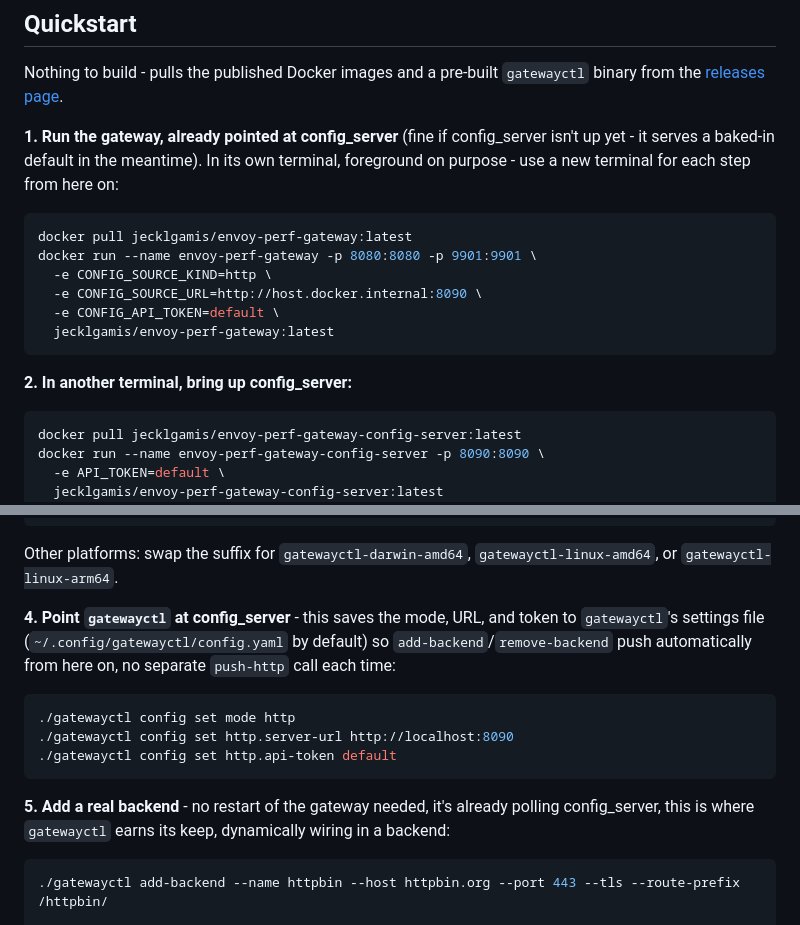
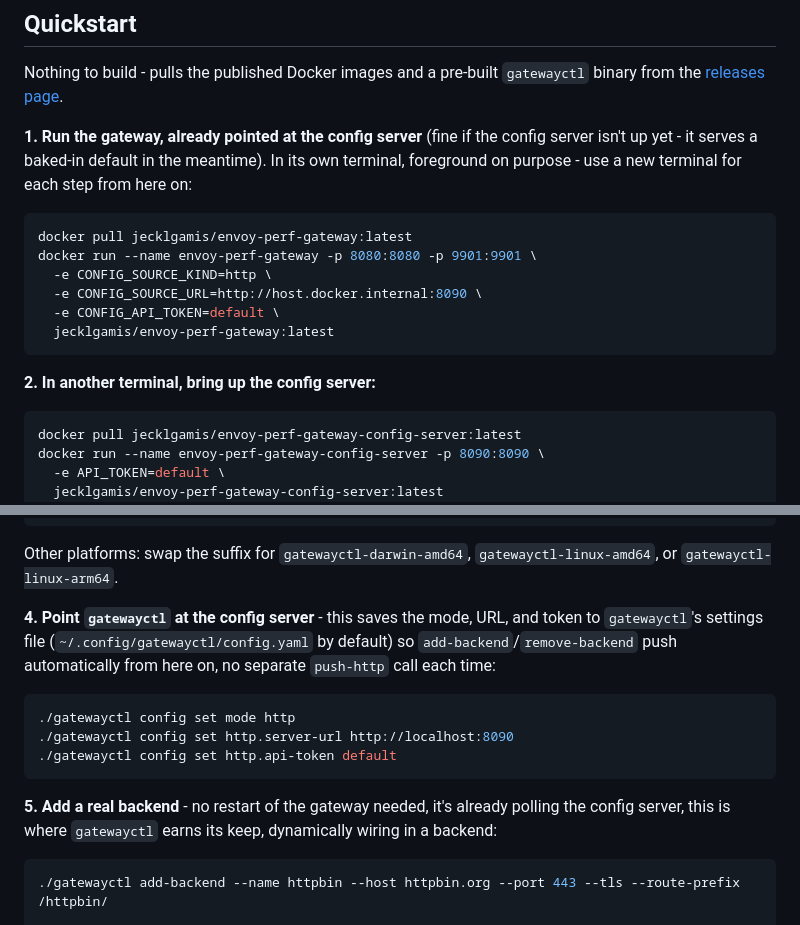
Before and after one commit to jecklgamis/envoy-perf-gateway, a Markdown page: README.md, 2 parts joined by grey strips. GitHub-like rendering.

Commit message:
Use 'config server' in README prose instead of config_server

````diff
--- a/README.md
+++ b/README.md
@@ -32,8 +32,8 @@ Nothing to build - pulls the published Docker images and a pre-built
 `gatewayctl` binary from the
 [releases page](https://github.com/jecklgamis/envoy-perf-gateway/releases).
 
-**1. Run the gateway, already pointed at config_server** (fine if
-config_server isn't up yet - it serves a baked-in default in the
+**1. Run the gateway, already pointed at the config server** (fine if
+the config server isn't up yet - it serves a baked-in default in the
 meantime). In its own terminal, foreground on purpose - use a new
 terminal for each step from here on:
 
@@ -46,7 +46,7 @@ docker run --name envoy-perf-gateway -p 8080:8080 -p 9901:9901 \
   jecklgamis/envoy-perf-gateway:latest
 ```
 
-**2. In another terminal, bring up config_server:**
+**2. In another terminal, bring up the config server:**
 
 ```bash
 docker pull jecklgamis/envoy-perf-gateway-config-server:latest
@@ -67,7 +67,7 @@ chmod +x gatewayctl
 Other platforms: swap the suffix for `gatewayctl-darwin-amd64`,
 `gatewayctl-linux-amd64`, or `gatewayctl-linux-arm64`.
 
-**4. Point `gatewayctl` at config_server** - this saves the mode, URL, and
+**4. Point `gatewayctl` at the config server** - this saves the mode, URL, and
 token to `gatewayctl`'s settings file (`~/.config/gatewayctl/config.yaml`
 by default) so `add-backend`/`remove-backend` push automatically from here
 on, no separate `push-http` call each time:
@@ -79,7 +79,7 @@ on, no separate `push-http` call each time:
 ```
 
 **5. Add a real backend** - no restart of the gateway needed, it's already
-polling config_server, this is where `gatewayctl` earns its keep,
+polling the config server, this is where `gatewayctl` earns its keep,
 dynamically wiring in a backend:
 
 ```bash
````
Also changed, not shown: other parts of README.md (+1 -1 lines).
